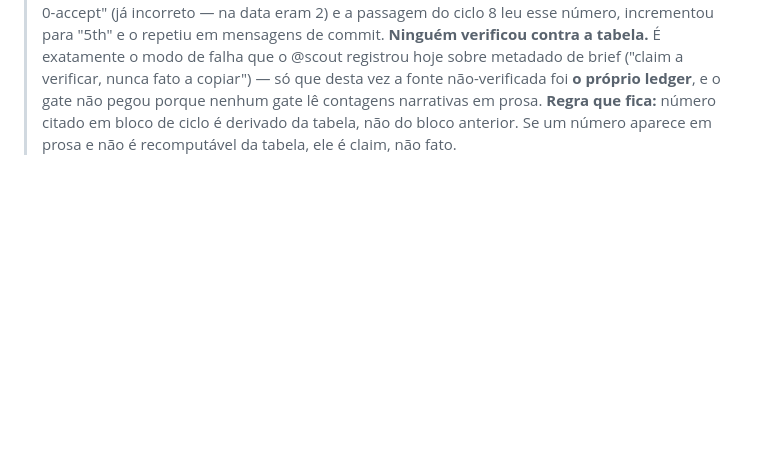
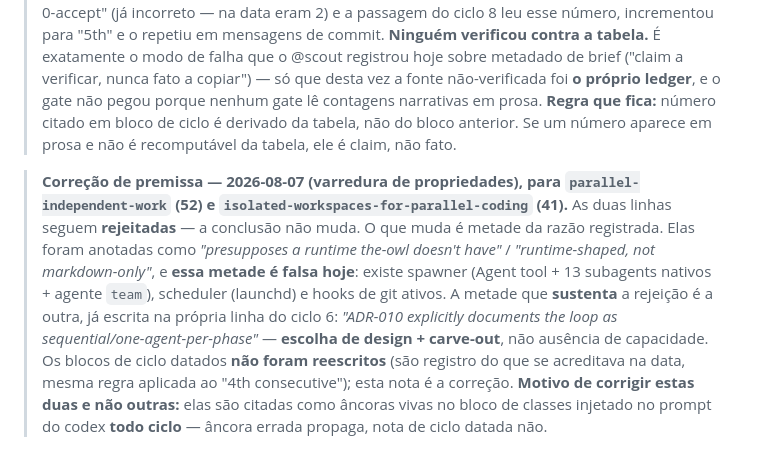
Before and after one commit to Evolve-Cloud/the-owl, a Markdown page: research-vault/ledger.md, the part around the change. Drawn GitHub-style; blank space fills up the shorter version.

```diff
--- a/research-vault/ledger.md
+++ b/research-vault/ledger.md
@@ -119,3 +119,5 @@ Before scoring any candidate, `curator` checks this table. A decided `id` is **s
 > **A corrida consecutiva é de 3 (ciclos 6, 7, 8), não 4 nem 5.** A passagem de backlog de 07-26 teve 0 aceites, mas o ciclo 5 aceitou depois dela — a série quebrou ali. Total histórico de passagens com 0 aceites: **4**.
 > **Proveniência do erro:** o bloco do ciclo 7 escreveu "4th consecutive 0-accept" (já incorreto — na data eram 2) e a passagem do ciclo 8 leu esse número, incrementou para "5th" e o repetiu em mensagens de commit. **Ninguém verificou contra a tabela.** É exatamente o modo de falha que o @scout registrou hoje sobre metadado de brief ("claim a verificar, nunca fato a copiar") — só que desta vez a fonte não-verificada foi **o próprio ledger**, e o gate não pegou porque nenhum gate lê contagens narrativas em prosa.
 > **Regra que fica:** número citado em bloco de ciclo é derivado da tabela, não do bloco anterior. Se um número aparece em prosa e não é recomputável da tabela, ele é claim, não fato.
+
+> **Correção de premissa — 2026-08-07 (varredura de propriedades), para `parallel-independent-work` (52) e `isolated-workspaces-for-parallel-coding` (41).** As duas linhas seguem **rejeitadas** — a conclusão não muda. O que muda é metade da razão registrada. Elas foram anotadas como *"presupposes a runtime the-owl doesn't have"* / *"runtime-shaped, not markdown-only"*, e **essa metade é falsa hoje**: existe spawner (Agent tool + 13 subagents nativos + agente `team`), scheduler (launchd) e hooks de git ativos. A metade que **sustenta** a rejeição é a outra, já escrita na própria linha do ciclo 6: *"ADR-010 explicitly documents the loop as sequential/one-agent-per-phase"* — **escolha de design + carve-out**, não ausência de capacidade. Os blocos de ciclo datados **não foram reescritos** (são registro do que se acreditava na data, mesma regra aplicada ao "4th consecutive"); esta nota é a correção. **Motivo de corrigir estas duas e não outras:** elas são citadas como âncoras vivas no bloco de classes injetado no prompt do codex **todo ciclo** — âncora errada propaga, nota de ciclo datada não.
```
Also changed, not shown: docs/decisions/ADR-033-expired-blocker-review-for-deferrals.md (+1 -1 lines).
